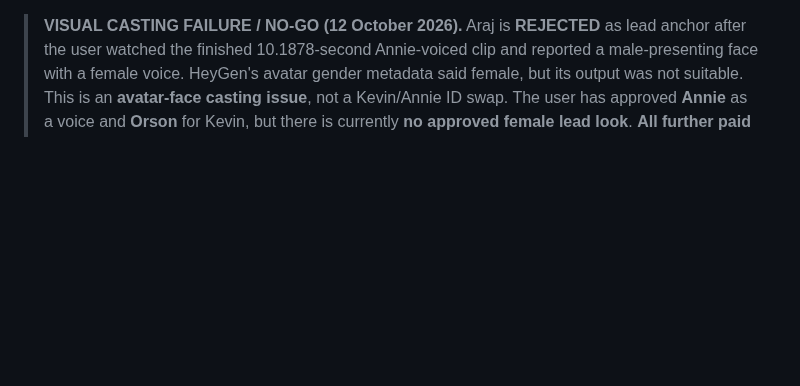
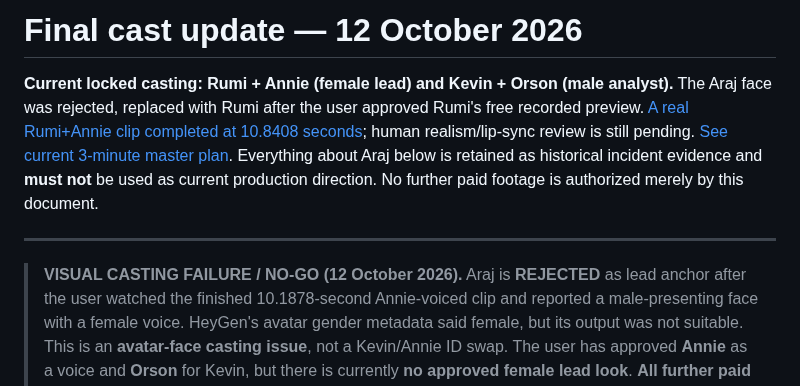
Before and after one commit to waseem99/Money-24-7, a Markdown page: docs/FINAL_CASTING_AUDITION.md, the part around the change. Rendered like a GitHub page; blank space fills up the shorter version.

Commit message:
docs: supersede old Araj incident with locked Rumi+Annie and Kevin+Orson three-minute pilot

```diff
--- a/docs/FINAL_CASTING_AUDITION.md
+++ b/docs/FINAL_CASTING_AUDITION.md
@@ -1,3 +1,9 @@
+# Final cast update — 12 October 2026
+
+**Current locked casting: Rumi + Annie (female lead) and Kevin + Orson (male analyst).** The Araj face was rejected, replaced with Rumi after the user approved Rumi's free recorded preview. [A real Rumi+Annie clip completed at 10.8408 seconds](https://app.heygen.com/videos/12186d2986911a13710d9298344c7ab5); human realism/lip-sync review is still pending. [See current 3-minute master plan](THREE_MINUTE_MASTER_EXECUTION.md). Everything about Araj below is retained as historical incident evidence and **must not** be used as current production direction. No further paid footage is authorized merely by this document.
+
+---
+
 > **VISUAL CASTING FAILURE / NO-GO (12 October 2026).** Araj is **REJECTED** as lead anchor after the user watched the finished 10.1878-second Annie-voiced clip and reported a male-presenting face with a female voice. HeyGen's avatar gender metadata said female, but its output was not suitable. This is an **avatar-face casting issue**, not a Kevin/Annie ID swap. The user has approved **Annie** as a voice and **Orson** for Kevin, but there is currently **no approved female lead look**. **All further paid renders blocked**, regardless of existing API key or wallet. See [visual casting incident and verified free previews](FEMALE_ANCHOR_VISUAL_RECAST.md). This section supersedes earlier Araj selection below.
 
 # Final casting and zero-spend production gate — Jazz AI Channel
```
